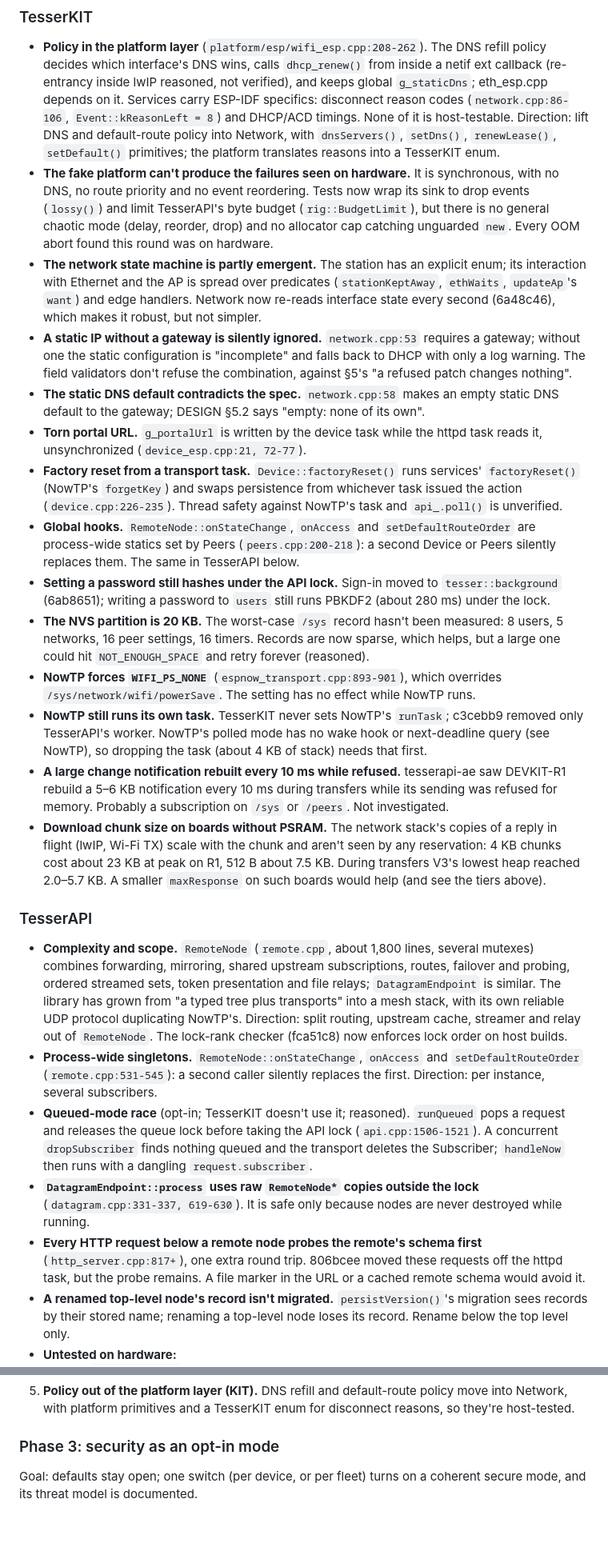
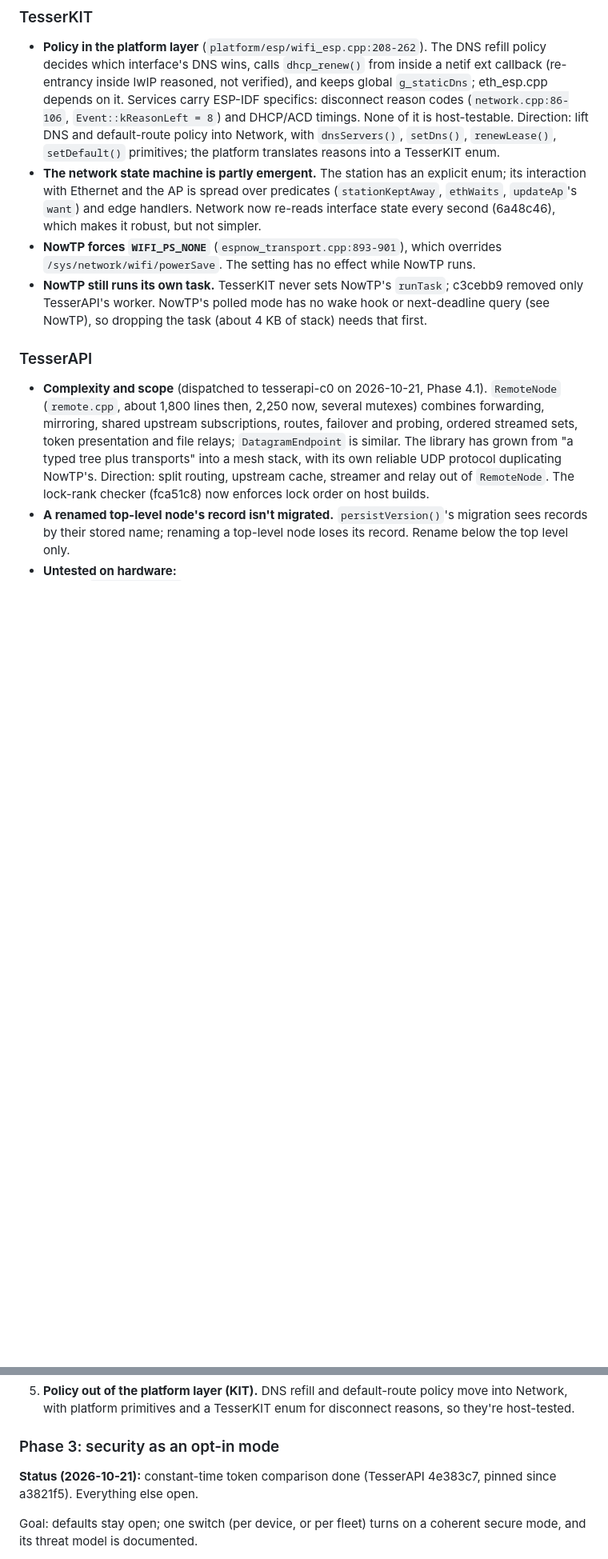
Before and after one commit to leokeba/TesserKIT, a Markdown page: docs/review-2026-10-14-open.md, 2 parts joined by grey strips. Shown at 80% size. GitHub-like rendering; blank space fills up the shorter version.

```diff
--- a/docs/review-2026-10-14-open.md
+++ b/docs/review-2026-10-14-open.md
@@ -66,27 +66,13 @@ Several defaults are "open until someone sets it up", and the gaps add up across
 ### TesserKIT
 
 - **Policy in the platform layer** (`platform/esp/wifi_esp.cpp:208-262`). The DNS refill policy decides which interface's DNS wins, calls `dhcp_renew()` from inside a netif ext callback (re-entrancy inside lwIP reasoned, not verified), and keeps global `g_staticDns`; eth_esp.cpp depends on it. Services carry ESP-IDF specifics: disconnect reason codes (`network.cpp:86-106`, `Event::kReasonLeft = 8`) and DHCP/ACD timings. None of it is host-testable. Direction: lift DNS and default-route policy into Network, with `dnsServers()`, `setDns()`, `renewLease()`, `setDefault()` primitives; the platform translates reasons into a TesserKIT enum.
-- **The fake platform can't produce the failures seen on hardware.** It is synchronous, with no DNS, no route priority and no event reordering. Tests now wrap its sink to drop events (`lossy()`) and limit TesserAPI's byte budget (`rig::BudgetLimit`), but there is no general chaotic mode (delay, reorder, drop) and no allocator cap catching unguarded `new`. Every OOM abort found this round was on hardware.
 - **The network state machine is partly emergent.** The station has an explicit enum; its interaction with Ethernet and the AP is spread over predicates (`stationKeptAway`, `ethWaits`, `updateAp`'s `want`) and edge handlers. Network now re-reads interface state every second (6a48c46), which makes it robust, but not simpler.
-- **A static IP without a gateway is silently ignored.** `network.cpp:53` requires a gateway; without one the static configuration is "incomplete" and falls back to DHCP with only a log warning. The field validators don't refuse the combination, against §5's "a refused patch changes nothing".
-- **The static DNS default contradicts the spec.** `network.cpp:58` makes an empty static DNS default to the gateway; DESIGN §5.2 says "empty: none of its own".
-- **Torn portal URL.** `g_portalUrl` is written by the device task while the httpd task reads it, unsynchronized (`device_esp.cpp:21, 72-77`).
-- **Factory reset from a transport task.** `Device::factoryReset()` runs services' `factoryReset()` (NowTP's `forgetKey`) and swaps persistence from whichever task issued the action (`device.cpp:226-235`). Thread safety against NowTP's task and `api_.poll()` is unverified.
-- **Global hooks.** `RemoteNode::onStateChange`, `onAccess` and `setDefaultRouteOrder` are process-wide statics set by Peers (`peers.cpp:200-218`): a second Device or Peers silently replaces them. The same in TesserAPI below.
-- **Setting a password still hashes under the API lock.** Sign-in moved to `tesser::background` (6ab8651); writing a password to `users` still runs PBKDF2 (about 280 ms) under the lock.
-- **The NVS partition is 20 KB.** The worst-case `/sys` record hasn't been measured: 8 users, 5 networks, 16 peer settings, 16 timers. Records are now sparse, which helps, but a large one could hit `NOT_ENOUGH_SPACE` and retry forever (reasoned).
 - **NowTP forces `WIFI_PS_NONE`** (`espnow_transport.cpp:893-901`), which overrides `/sys/network/wifi/powerSave`. The setting has no effect while NowTP runs.
 - **NowTP still runs its own task.** TesserKIT never sets NowTP's `runTask`; c3cebb9 removed only TesserAPI's worker. NowTP's polled mode has no wake hook or next-deadline query (see NowTP), so dropping the task (about 4 KB of stack) needs that first.
-- **A large change notification rebuilt every 10 ms while refused.** tesserapi-ae saw DEVKIT-R1 rebuild a 5–6 KB notification every 10 ms during transfers while its sending was refused for memory. Probably a subscription on `/sys` or `/peers`. Not investigated.
-- **Download chunk size on boards without PSRAM.** The network stack's copies of a reply in flight (lwIP, Wi-Fi TX) scale with the chunk and aren't seen by any reservation: 4 KB chunks cost about 23 KB at peak on R1, 512 B about 7.5 KB. During transfers V3's lowest heap reached 2.0–5.7 KB. A smaller `maxResponse` on such boards would help (and see the tiers above).
 
 ### TesserAPI
 
-- **Complexity and scope.** `RemoteNode` (`remote.cpp`, about 1,800 lines, several mutexes) combines forwarding, mirroring, shared upstream subscriptions, routes, failover and probing, ordered streamed sets, token presentation and file relays; `DatagramEndpoint` is similar. The library has grown from "a typed tree plus transports" into a mesh stack, with its own reliable UDP protocol duplicating NowTP's. Direction: split routing, upstream cache, streamer and relay out of `RemoteNode`. The lock-rank checker (fca51c8) now enforces lock order on host builds.
-- **Process-wide singletons.** `RemoteNode::onStateChange`, `onAccess` and `setDefaultRouteOrder` (`remote.cpp:531-545`): a second caller silently replaces the first. Direction: per instance, several subscribers.
-- **Queued-mode race** (opt-in; TesserKIT doesn't use it; reasoned). `runQueued` pops a request and releases the queue lock before taking the API lock (`api.cpp:1506-1521`). A concurrent `dropSubscriber` finds nothing queued and the transport deletes the Subscriber; `handleNow` then runs with a dangling `request.subscriber`.
-- **`DatagramEndpoint::process` uses raw `RemoteNode*` copies outside the lock** (`datagram.cpp:331-337, 619-630`). It is safe only because nodes are never destroyed while running.
-- **Every HTTP request below a remote node probes the remote's schema first** (`http_server.cpp:817+`), one extra round trip. 806bcee moved these requests off the httpd task, but the probe remains. A file marker in the URL or a cached remote schema would avoid it.
+- **Complexity and scope** (dispatched to tesserapi-c0 on 2026-10-21, Phase 4.1). `RemoteNode` (`remote.cpp`, about 1,800 lines then, 2,250 now, several mutexes) combines forwarding, mirroring, shared upstream subscriptions, routes, failover and probing, ordered streamed sets, token presentation and file relays; `DatagramEndpoint` is similar. The library has grown from "a typed tree plus transports" into a mesh stack, with its own reliable UDP protocol duplicating NowTP's. Direction: split routing, upstream cache, streamer and relay out of `RemoteNode`. The lock-rank checker (fca51c8) now enforces lock order on host builds.
 - **A renamed top-level node's record isn't migrated.** `persistVersion()`'s migration sees records by their stored name; renaming a top-level node loses its record. Rename below the top level only.
 - **Untested on hardware:**
   - the `deferTimeoutMs` timeout of an async HTTP request (no firmware action leaves a reply pending, and a silent NowTP peer now fails fast first);
@@ -220,6 +196,8 @@ Goal: documented service combinations per target, each with flash and heap headr
 
 ### Phase 3: security as an opt-in mode
 
+**Status (2026-10-21):** constant-time token comparison done (TesserAPI 4e383c7, pinned since a3821f5). Everything else open.
+
 Goal: defaults stay open; one switch (per device, or per fleet) turns on a coherent secure mode, and its threat model is documented.
 
 1. **Free hardening, made by default.**
```
Also changed, not shown: other parts of docs/review-2026-10-14-open.md (+13 -18 lines).
